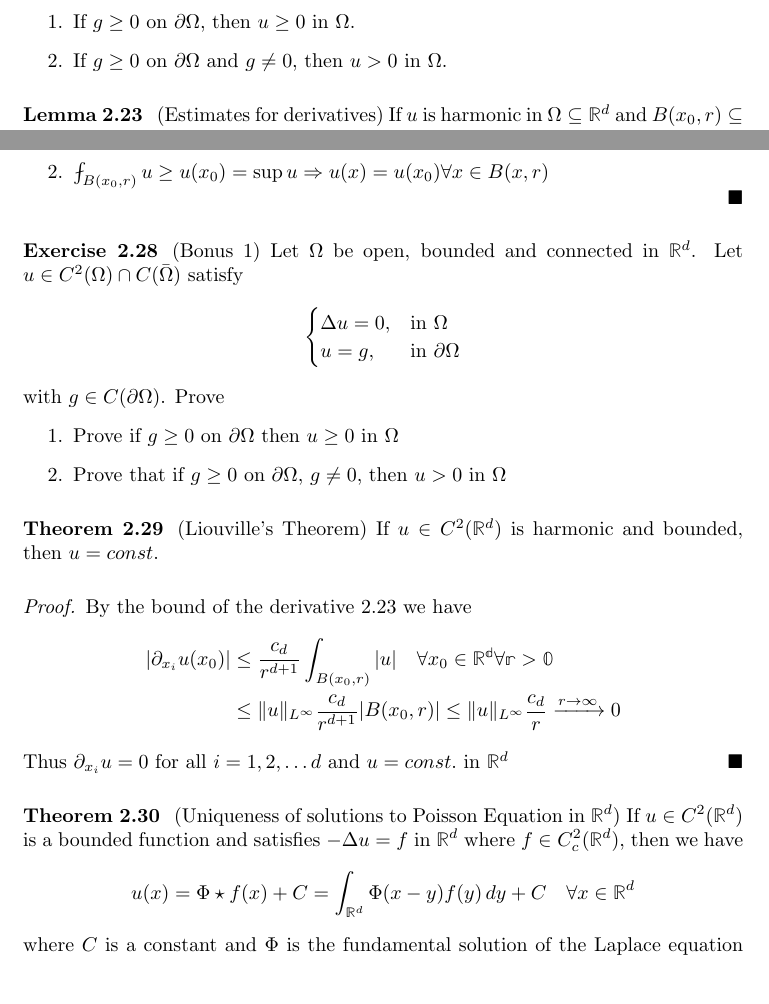
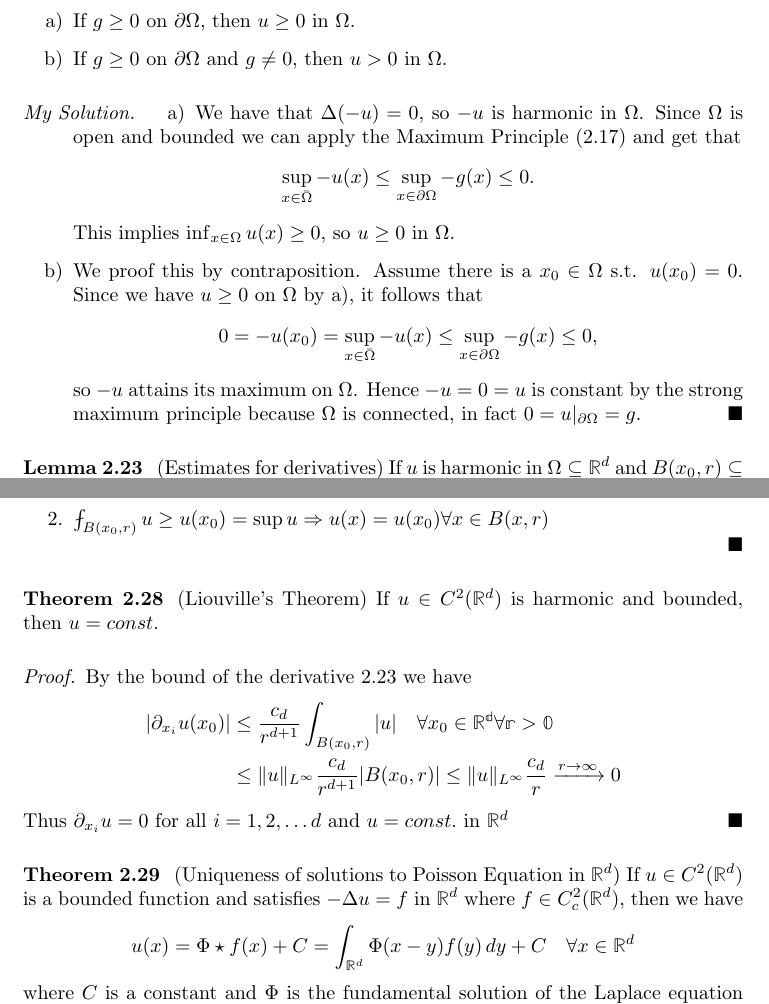
Before and after one commit to muctom/pdeScript, a LaTeX document (pdeScript.tex): two parts of pages 11 and 13 of 14, joined at a grey line, cut so that both start at the same text, the shorter picture padded with empty space. Compiled offline with pdfLaTeX.

Commit message:
added my solution for bonus exercise 1

```diff
--- a/pdeScript.tex
+++ b/pdeScript.tex
@@ -544,6 +544,17 @@ This can be heuristically justifyfied with \[-\Delta (\Phi \star f) = (-\Delta \
     \item If \(g \ge 0\) on \(\partial \Omega\) and \(g \ne 0\), then \(u > 0\) in \(\Omega\).
   \end{enumerate}
 \end{ex}
+
+\begin{proof}[My Solution]
+  \begin{enumerate}[label=\alph*)]
+    \item We have that \(\Delta (-u) = 0\), so \(-u\) is harmonic in \(\Omega\). Since \(\Omega\) is open and bounded we can apply the Maximum Principle (\ref{maximum-principle}) and get that
+    \[\sup_{x \in \bar \Omega} -u(x) \le \sup_{x \in \partial \Omega} -g(x) \le 0.\]
+    This implies \(\inf_{x \in \Omega} u(x) \ge 0\), so \(u \ge 0\) in \(\Omega\).
+    \item We proof this by contraposition. Assume there is a \(x_0 \in \Omega\) s.t. \(u(x_0) = 0\). Since we have \(u \ge 0\) on \(\Omega\) by a), it follows that
+    \[0 = -u(x_0) = \sup_{x \in \bar \Omega} -u(x) \le \sup_{x \in \partial \Omega} -g(x) \le 0,\]
+    so \(-u\) attains its maximum on \(\Omega\). Hence \(-u = 0 = u\) is constant by the strong maximum principle because \(\Omega\) is connected, in fact \(0 = u|_{\partial \Omega} = g\). \qedhere
+  \end{enumerate}
+\end{proof}
 
 \begin{lem} (Estimates for derivatives)\label{estimates-of-derivatives} If \(u\) is harmonic in \(\Omega \subseteq \mathbb{R}^d\) and \(B(x_0, r) \subseteq \Omega\), then
   \[|D^\alpha u(x_0)| \le \frac{(c_d N)^N}{r^{d+n}} \int_{B(x_0, r)} |u|\]
@@ -800,22 +816,6 @@ This can be heuristically justifyfied with \[-\Delta (\Phi \star f) = (-\Delta \
     \item \(\fint_{B(x_0, r)} u \ge u(x_0) = \sup u \Rightarrow u(x) = u(x_0) \forall x \in B(x,r)\)
   \end{enumerate}
 \end{proof}
-
-\begin{ex} (Bonus 1)
-  Let \(\Omega\) be open, bounded and connected in \(\mathbb{R}^d\). Let \(u \in C^2(\Omega) \cap C(\bar \Omega)\) satisfy
-  \begin{align*}
-    \begin{cases}
-      \Delta u = 0, &\text{in } \Omega \\
-      u = g, &\text{in } \partial \Omega
-    \end{cases}
-  \end{align*}
-  with \(g \in C(\partial \Omega)\). Prove
-  \begin{enumerate}
-    \item Prove if \(g \ge 0\) on \(\partial \Omega\) then \(u \ge 0\) in \(\Omega\)
-    \item Prove that if \(g \ge 0\) on \(\partial \Omega\), \(g \ne 0\), then \(u > 0\) in \(\Omega\)
-  \end{enumerate}
-\end{ex}
-
 
 \begin{thm} (Liouville's Theorem)
   If \(u \in C^2(\mathbb{R}^d)\) is harmonic and bounded, then \(u = const.\)
```
Also changed, not shown: pdeScript.pdf, pdeScript.tex (11 more changed lines).
